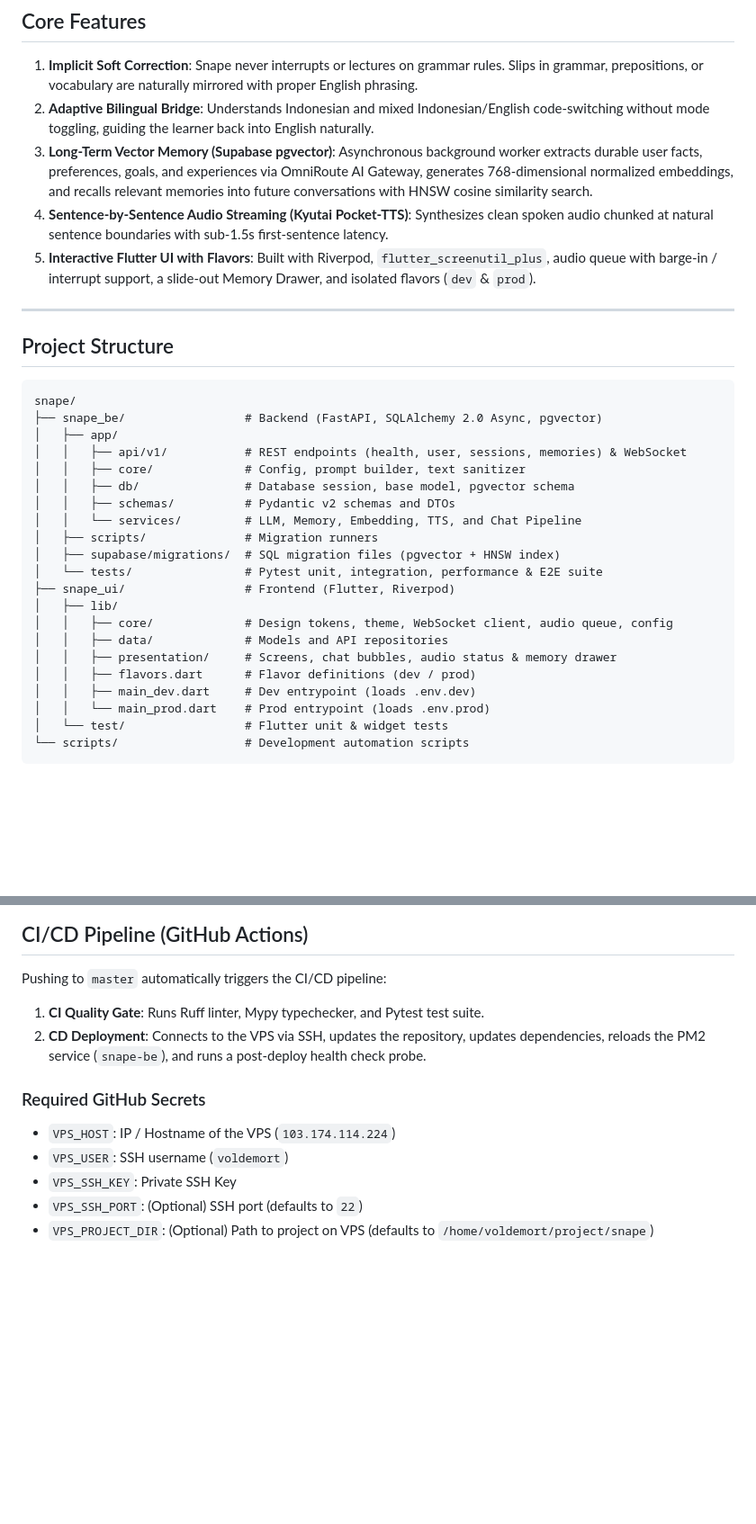
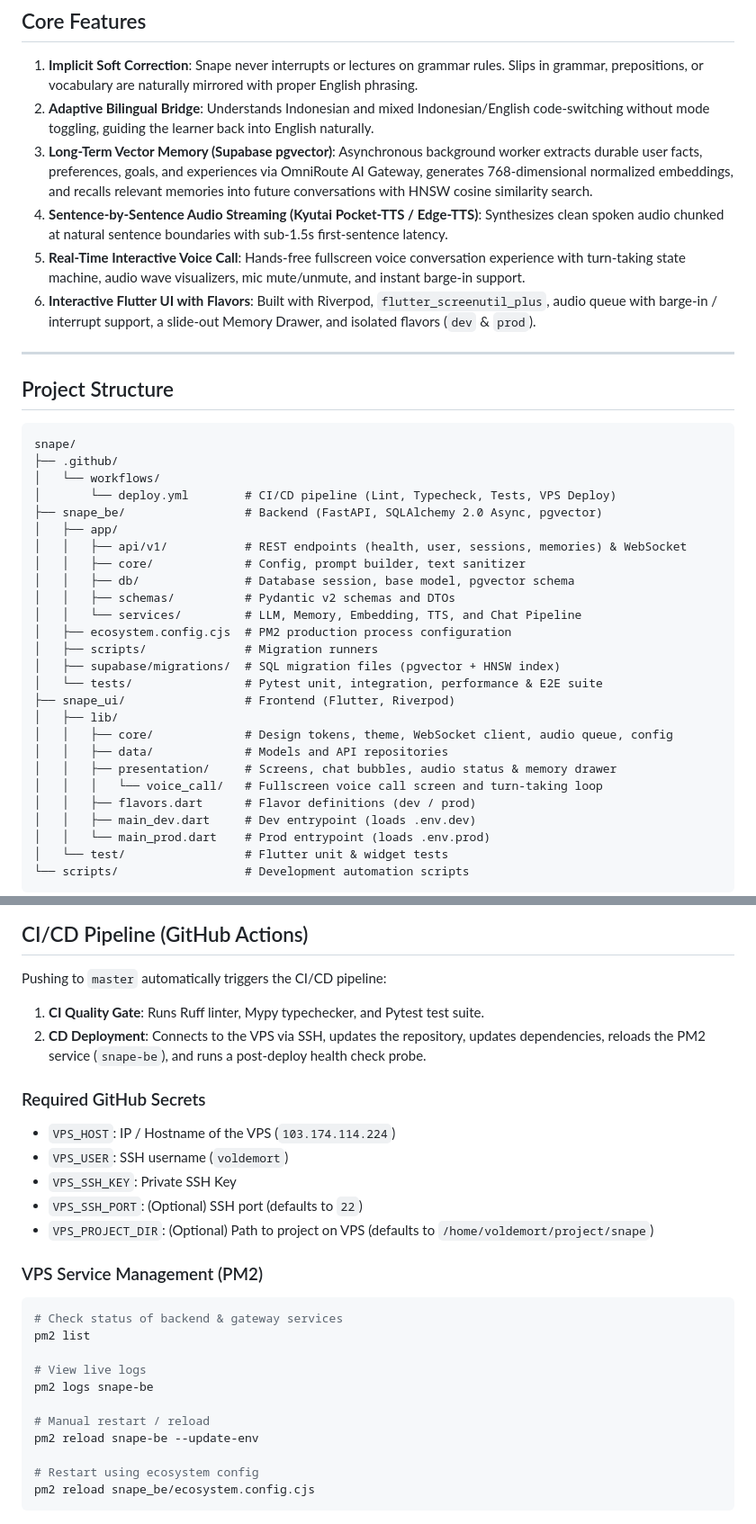
Before and after one commit to NoviarPutra/snape, a Markdown page: README.md, 2 parts joined by grey strips. Shown at 90% size. Rendered like a GitHub page; blank space fills up the shorter version.

Commit message:
docs: update project documentation and architecture overview
Update README.md to reflect recent architectural changes, including:
- Addition of Edge-TTS support for audio streaming
- Detailed description of the real-time interactive voice call feature
- Updated project directory structure to include CI/CD workflows, PM2
  configuration, and voice call modules
- Updated production API endpoint URL in the usage instructions

````diff
--- a/README.md
+++ b/README.md
@@ -44,8 +44,9 @@ Vector Search & Recall         │ Token Stream
 1. **Implicit Soft Correction**: Snape never interrupts or lectures on grammar rules. Slips in grammar, prepositions, or vocabulary are naturally mirrored with proper English phrasing.
 2. **Adaptive Bilingual Bridge**: Understands Indonesian and mixed Indonesian/English code-switching without mode toggling, guiding the learner back into English naturally.
 3. **Long-Term Vector Memory (Supabase pgvector)**: Asynchronous background worker extracts durable user facts, preferences, goals, and experiences via OmniRoute AI Gateway, generates 768-dimensional normalized embeddings, and recalls relevant memories into future conversations with HNSW cosine similarity search.
-4. **Sentence-by-Sentence Audio Streaming (Kyutai Pocket-TTS)**: Synthesizes clean spoken audio chunked at natural sentence boundaries with sub-1.5s first-sentence latency.
-5. **Interactive Flutter UI with Flavors**: Built with Riverpod, `flutter_screenutil_plus`, audio queue with barge-in / interrupt support, a slide-out Memory Drawer, and isolated flavors (`dev` & `prod`).
+4. **Sentence-by-Sentence Audio Streaming (Kyutai Pocket-TTS / Edge-TTS)**: Synthesizes clean spoken audio chunked at natural sentence boundaries with sub-1.5s first-sentence latency.
+5. **Real-Time Interactive Voice Call**: Hands-free fullscreen voice conversation experience with turn-taking state machine, audio wave visualizers, mic mute/unmute, and instant barge-in support.
+6. **Interactive Flutter UI with Flavors**: Built with Riverpod, `flutter_screenutil_plus`, audio queue with barge-in / interrupt support, a slide-out Memory Drawer, and isolated flavors (`dev` & `prod`).
 
 ---
 
@@ -53,6 +54,9 @@ Vector Search & Recall         │ Token Stream
 
 ```text
 snape/
+├── .github/
+│   └── workflows/
+│       └── deploy.yml        # CI/CD pipeline (Lint, Typecheck, Tests, VPS Deploy)
 ├── snape_be/                 # Backend (FastAPI, SQLAlchemy 2.0 Async, pgvector)
 │   ├── app/
 │   │   ├── api/v1/           # REST endpoints (health, user, sessions, memories) & WebSocket
@@ -60,6 +64,7 @@ snape/
 │   │   ├── db/               # Database session, base model, pgvector schema
 │   │   ├── schemas/          # Pydantic v2 schemas and DTOs
 │   │   └── services/         # LLM, Memory, Embedding, TTS, and Chat Pipeline
+│   ├── ecosystem.config.cjs  # PM2 production process configuration
 │   ├── scripts/              # Migration runners
 │   ├── supabase/migrations/  # SQL migration files (pgvector + HNSW index)
 │   └── tests/                # Pytest unit, integration, performance & E2E suite
@@ -68,6 +73,7 @@ snape/
 │   │   ├── core/             # Design tokens, theme, WebSocket client, audio queue, config
 │   │   ├── data/             # Models and API repositories
 │   │   ├── presentation/     # Screens, chat bubbles, audio status & memory drawer
+│   │   │   └── voice_call/   # Fullscreen voice call screen and turn-taking loop
 │   │   ├── flavors.dart      # Flavor definitions (dev / prod)
 │   │   ├── main_dev.dart     # Dev entrypoint (loads .env.dev)
 │   │   └── main_prod.dart    # Prod entrypoint (loads .env.prod)
@@ -180,6 +186,7 @@ npm run ui:analyze   # cd snape_ui && flutter analyze
 ## CI/CD Pipeline (GitHub Actions)
 
 Pushing to `master` automatically triggers the CI/CD pipeline:
+
 1. **CI Quality Gate**: Runs Ruff linter, Mypy typechecker, and Pytest test suite.
 2. **CD Deployment**: Connects to the VPS via SSH, updates the repository, updates dependencies, reloads the PM2 service (`snape-be`), and runs a post-deploy health check probe.
 
@@ -190,3 +197,19 @@ Pushing to `master` automatically triggers the CI/CD pipeline:
 - `VPS_SSH_KEY`: Private SSH Key
 - `VPS_SSH_PORT`: (Optional) SSH port (defaults to `22`)
 - `VPS_PROJECT_DIR`: (Optional) Path to project on VPS (defaults to `/home/voldemort/project/snape`)
+
+### VPS Service Management (PM2)
+
+```bash
+# Check status of backend & gateway services
+pm2 list
+
+# View live logs
+pm2 logs snape-be
+
+# Manual restart / reload
+pm2 reload snape-be --update-env
+
+# Restart using ecosystem config
+pm2 reload snape_be/ecosystem.config.cjs
+```
````
Also changed, not shown: other parts of README.md (+1 -1 lines).
